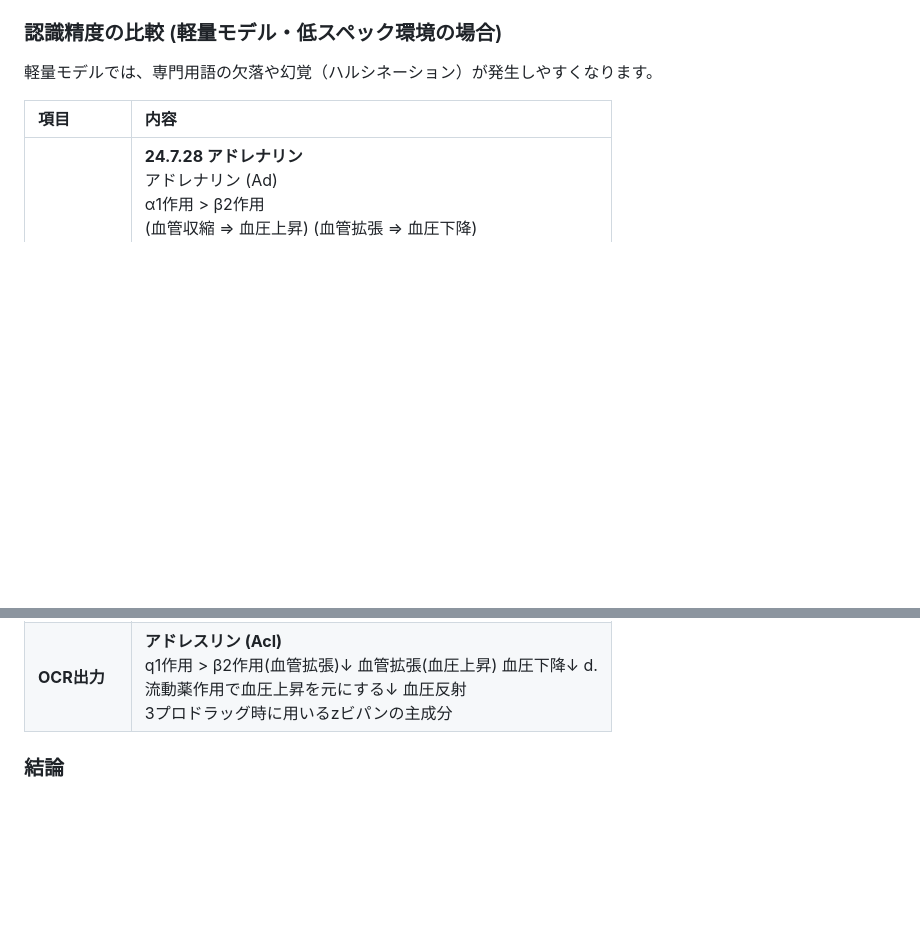
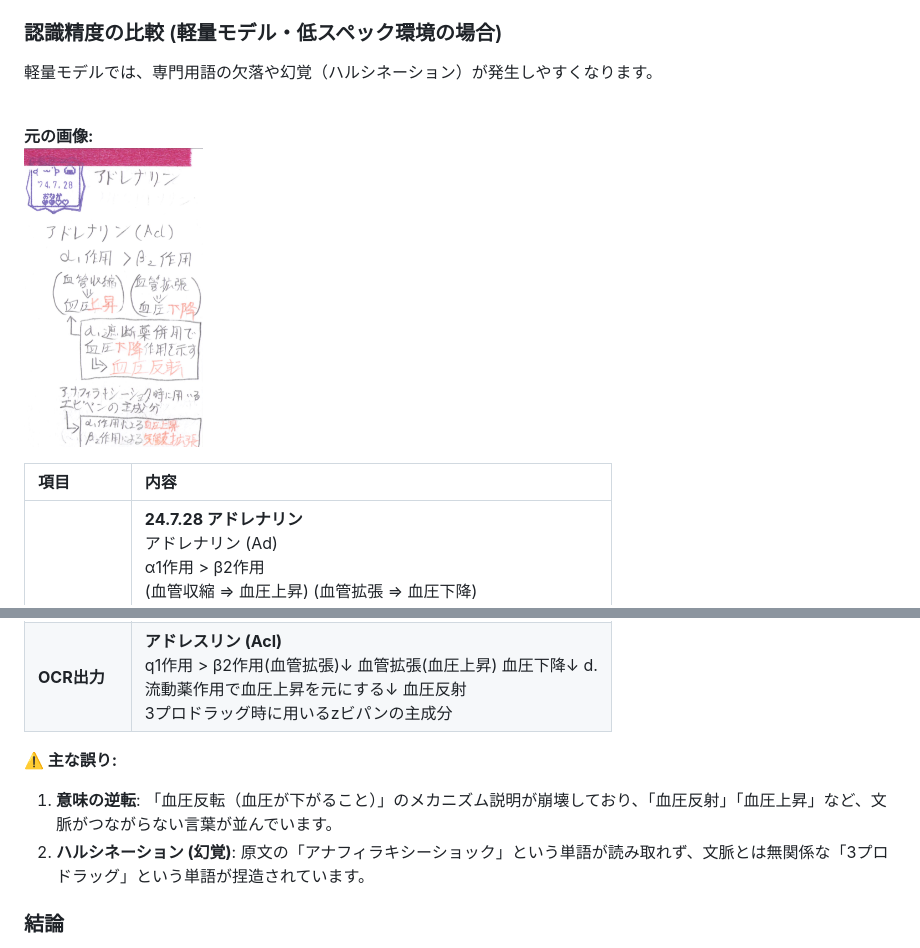
Before and after one commit to Kurato-Tsukishiro/Synapsen, a Markdown page: docs/Feature_Local_LLM_OCR/Feature_Local_LLM_OCR.md, 2 parts joined by grey strips. GitHub-like rendering; pictures changed too: docs/Feature_Local_LLM_OCR/20240728_アドレナリン.jpg (added); blank space fills up the shorter version.

Commit message:
doc: ローカルLLMによるOCR時に不適切なモデルを選択した結果が分かりにくかったので修正
- 元画像を追加
- 「何が誤っているのか」を追記
  - 薬学知識がある人でないと、一目で分かりにくい

```diff
--- a/docs/Feature_Local_LLM_OCR/Feature_Local_LLM_OCR.md
+++ b/docs/Feature_Local_LLM_OCR/Feature_Local_LLM_OCR.md
@@ -74,12 +74,19 @@ OCRをかけたい対象のファイル（PDFまたは画像）のファイル
     * メモリ使用量: 約 2.6GB (Ollamaプロセス)
 
 ### 認識精度の比較 (軽量モデル・低スペック環境の場合)
-軽量モデルでは、専門用語の欠落や幻覚（ハルシネーション）が発生しやすくなります。
+軽量モデルでは、専門用語の欠落や幻覚（ハルシネーション）が発生しやすくなります。<br><br>
+
+**元の画像:** <br>
+<img src="20240728_アドレナリン.jpg" alt="認識対象とした画像、内容は下記の表の「原文(正解)」に記載している通り。" title="20240728_アドレナリン.jpg" height="300px"><br>
 
 | 項目 | 内容 |
 | :--- | :--- |
 | **原文 (正解)** | **24.7.28 アドレナリン**<br>アドレナリン (Ad)<br>α1作用 > β2作用<br>(血管収縮 => 血圧上昇) (血管拡張 => 血圧下降)<br>↑<br>α1遮断薬併用で血圧下降作用を示す => 血圧反転<br><br>アナフィラキシーショック時に用いるエピペンの主成分<br>↓<br>α1作用による血圧上昇<br>β2作用による気管支拡張 |
 | **OCR出力** | **アドレスリン (Acl)**<br>q1作用 > β2作用(血管拡張)↓ 血管拡張(血圧上昇) 血圧下降↓ d.<br>流動薬作用で血圧上昇を元にする↓ 血圧反射<br>3プロドラッグ時に用いるzビパンの主成分 |
+
+**⚠️ 主な誤り:**
+1.  **意味の逆転**: 「血圧反転（血圧が下がること）」のメカニズム説明が崩壊しており、「血圧反射」「血圧上昇」など、文脈がつながらない言葉が並んでいます。
+2.  **ハルシネーション (幻覚)**: 原文の「アナフィラキシーショック」という単語が読み取れず、文脈とは無関係な「3プロドラッグ」という単語が捏造されています。
 
 ### 結論
 実用的な速度と精度を求める場合は、**NVIDIA製GPU (VRAM 8GB以上推奨)** を搭載したPCで、**Llama 3.2 Vision (11B)** などの、よりパラメータ数の多いモデルを使用することを強く推奨します。
```
Also changed, not shown: README.md (+1 -1 lines).
